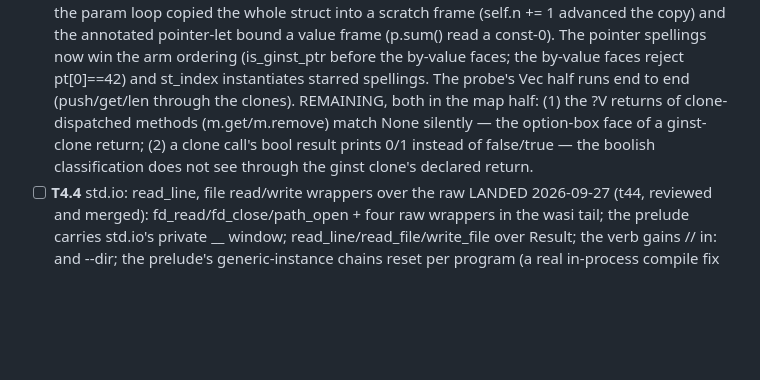
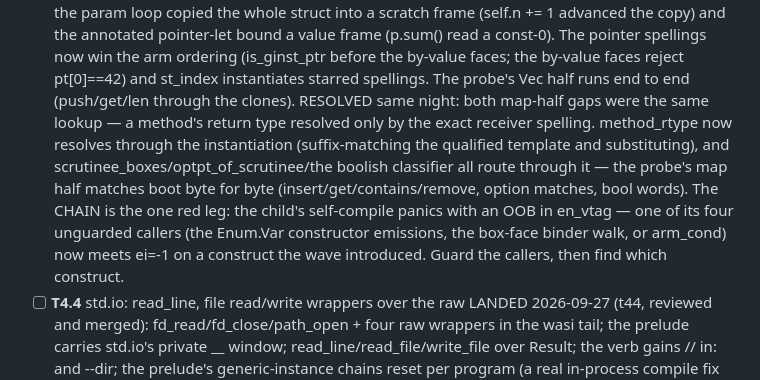
Before and after one commit to ningh-o/rho, a Markdown page: TODO.md, the part around the change. GitHub-like rendering; blank space fills up the shorter version.

Commit message:
TODO records the chain's red leg precisely (en_vtag's ei=-1 callers)

```diff
--- a/TODO.md
+++ b/TODO.md
@@ -1118,12 +1118,19 @@ section — no placeholder stages. boot is the reference compiler.
       (is_ginst_ptr before the by-value faces; the by-value faces
       reject pt[0]==42) and st_index instantiates starred spellings.
       The probe's Vec half runs end to end (push/get/len through the
-      clones). REMAINING, both in the map half: (1) the ?V returns of
-      clone-dispatched methods (m.get/m.remove) match None silently —
-      the option-box face of a ginst-clone return; (2) a clone call's
-      bool result prints 0/1 instead of false/true — the boolish
-      classification does not see through the ginst clone's declared
-      return.
+      clones). RESOLVED same night: both map-half gaps were the same
+      lookup — a method's return type resolved only by the exact
+      receiver spelling. method_rtype now resolves through the
+      instantiation (suffix-matching the qualified template and
+      substituting), and scrutinee_boxes/optpt_of_scrutinee/the
+      boolish classifier all route through it — the probe's map half
+      matches boot byte for byte (insert/get/contains/remove, option
+      matches, bool words). The CHAIN is the one red leg: the child's
+      self-compile panics with an OOB in en_vtag — one of its four
+      unguarded callers (the Enum.Var constructor emissions, the
+      box-face binder walk, or arm_cond) now meets ei=-1 on a
+      construct the wave introduced. Guard the callers, then find
+      which construct.
 - [ ] **T4.4** std.io: read_line, file read/write wrappers over the raw
       LANDED 2026-09-27 (t44, reviewed and merged): fd_read/fd_close/path_open + four raw wrappers in the wasi tail; the prelude carries std.io's private __ window; read_line/read_file/write_file over Result; the verb gains // in: and --dir; the prelude's generic-instance chains reset per program (a real in-process compile fix the review caught); eleven io fixtures.
       tails.
```
